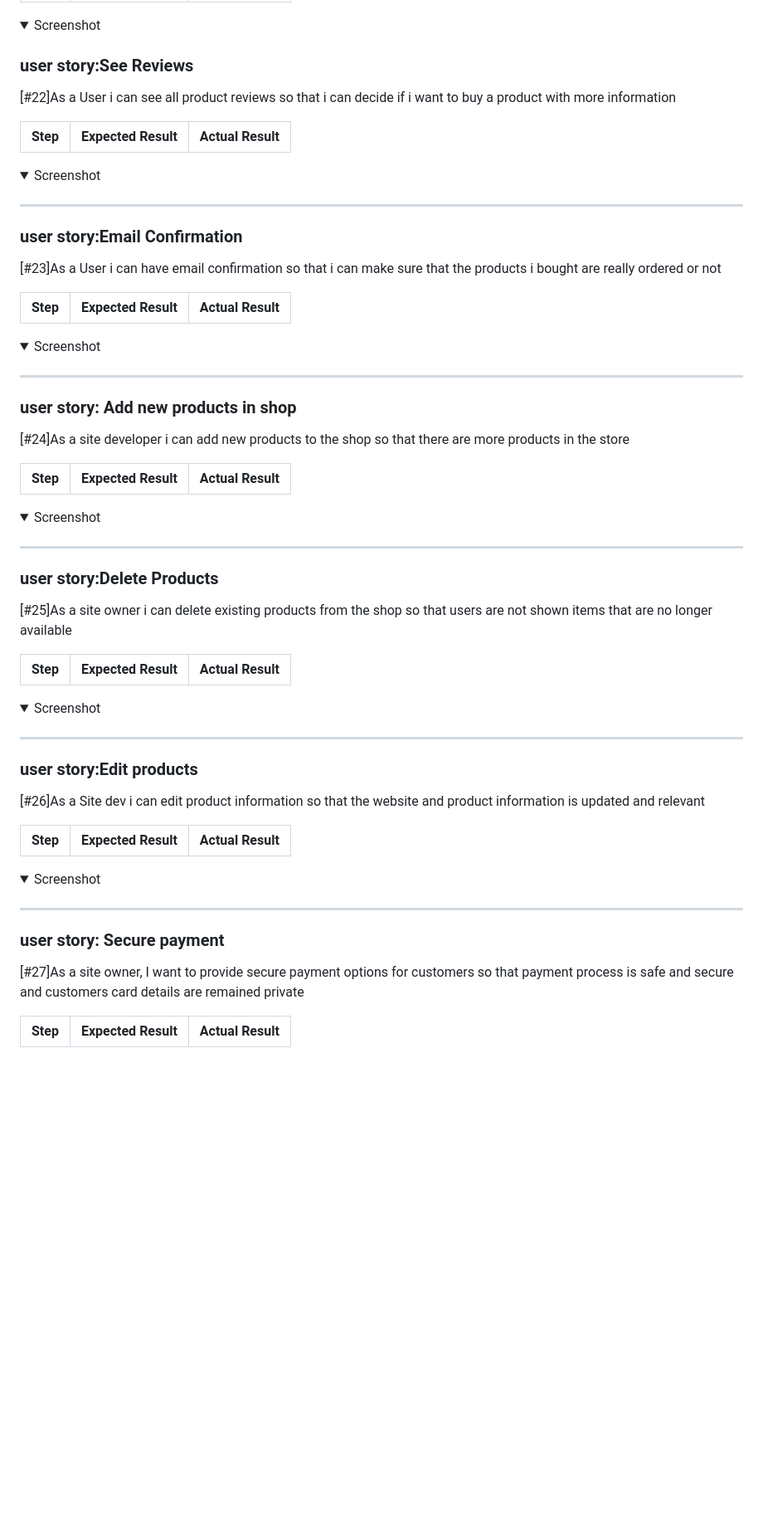
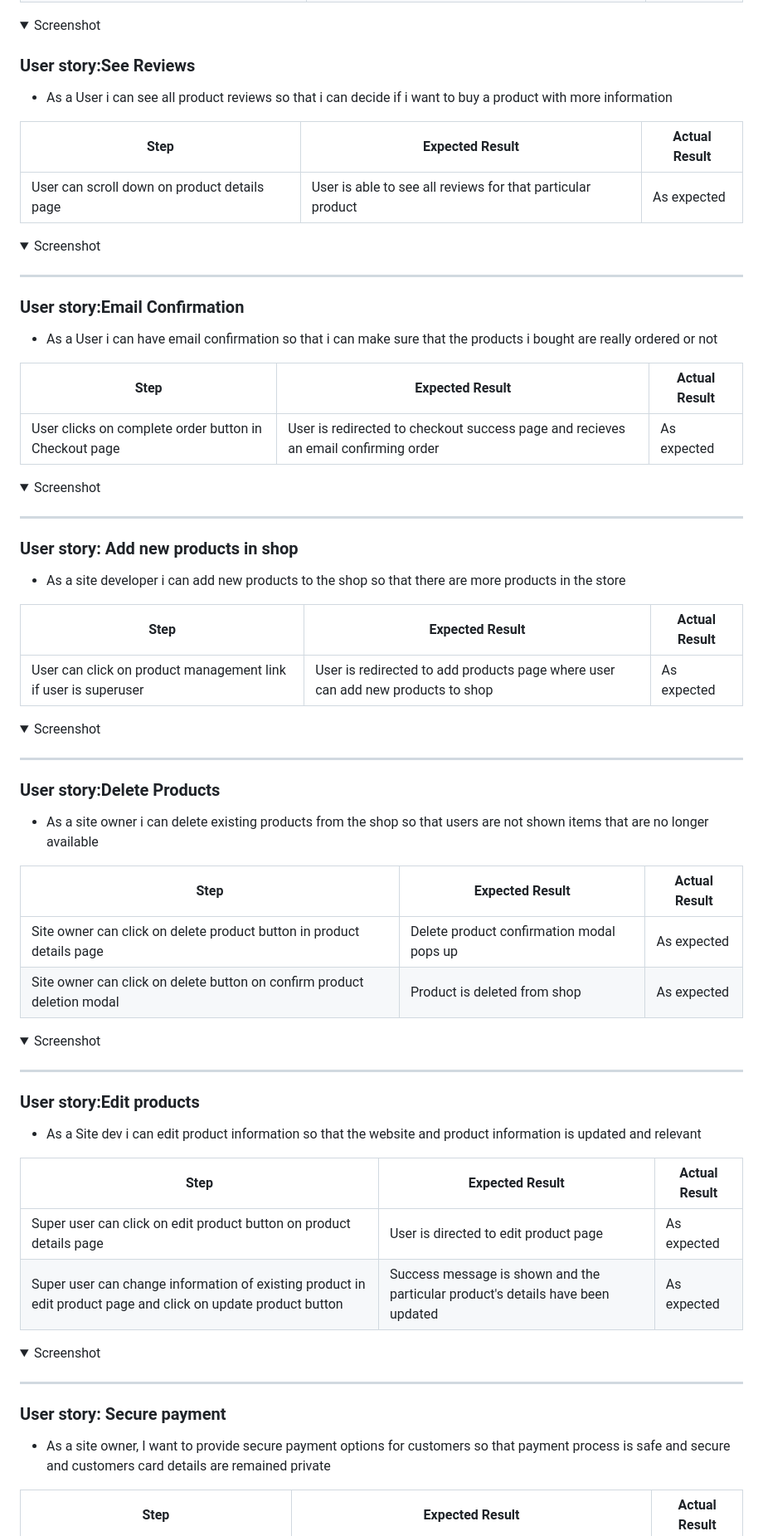
Before and after one commit to SooryaGeorge7/Dental_Decor, a Markdown page: TESTING.md, the part around the change printed below. Shown: that part at 83% size. Rendered like a GitHub page; folded sections open; blank space fills up the shorter version.

```diff
--- a/TESTING.md
+++ b/TESTING.md
@@ -342,11 +340,13 @@ User can click on "X" button for products in wishlist | remove modal pops up for
 
 </details>
 
-### user story:See Reviews
-[#22]As a User i can see all product reviews so that i can decide if i want to buy a product with more information
+### User story:See Reviews
+* As a User i can see all product reviews so that i can decide if i want to buy a product with more information
 
 **Step** | **Expected Result** | **Actual Result**
 ------------ | ------------ | ------------ |
+User can scroll down on product details page | User is able to see all reviews for that particular product | As expected
+
 
 <details><summary>Screenshot</summary>
 
@@ -354,11 +354,12 @@ User can click on "X" button for products in wishlist | remove modal pops up for
 
 ***
 
-### user story:Email Confirmation
-[#23]As a User i can have email confirmation so that i can make sure that the products i bought are really ordered or not
+### User story:Email Confirmation
+* As a User i can have email confirmation so that i can make sure that the products i bought are really ordered or not
 
 **Step** | **Expected Result** | **Actual Result**
 ------------ | ------------ | ------------ |
+User clicks on complete order button in Checkout page | User is redirected to checkout success page and recieves an email confirming order | As expected
 
 <details><summary>Screenshot</summary>
 
@@ -366,11 +367,13 @@ User can click on "X" button for products in wishlist | remove modal pops up for
 
 ***
 
-### user story: Add new products in shop
-[#24]As a site developer i can add new products to the shop so that there are more products in the store
+### User story: Add new products in shop
+* As a site developer i can add new products to the shop so that there are more products in the store
 
 **Step** | **Expected Result** | **Actual Result**
 ------------ | ------------ | ------------ |
+User can click on product management link if user is superuser | User is redirected to add products page where user can add new products to shop | As expected
+
 
 <details><summary>Screenshot</summary>
 
@@ -378,11 +381,13 @@ User can click on "X" button for products in wishlist | remove modal pops up for
 
 ***
 
-### user story:Delete Products
-[#25]As a site owner i can delete existing products from the shop so that users are not shown items that are no longer available
+### User story:Delete Products
+* As a site owner i can delete existing products from the shop so that users are not shown items that are no longer available
 
 **Step** | **Expected Result** | **Actual Result**
 ------------ | ------------ | ------------ |
+Site owner can click on delete product button in product details page | Delete product confirmation modal pops up | As expected
+Site owner can click on delete button on confirm product deletion modal | Product is deleted from shop | As expected
 
 <details><summary>Screenshot</summary>
 
@@ -390,11 +395,14 @@ User can click on "X" button for products in wishlist | remove modal pops up for
 
 ***
 
-### user story:Edit products
-[#26]As a Site dev i can edit product information so that the website and product information is updated and relevant
+### User story:Edit products
+* As a Site dev i can edit product information so that the website and product information is updated and relevant
 
 **Step** | **Expected Result** | **Actual Result**
 ------------ | ------------ | ------------ |
+Super user can click on edit product button on product details page | User is directed to edit product page | As expected
+Super user can change information of existing product in edit product page and click on update product button| Success message is shown and the particular product's details have been updated | As expected
+
 
 <details><summary>Screenshot</summary>
 
@@ -402,8 +410,8 @@ User can click on "X" button for products in wishlist | remove modal pops up for
 
 ***
 
-### user story: Secure payment
-[#27]As a site owner, I want to provide secure payment options for customers so that payment process is safe and secure and customers card details are remained private
+### User story: Secure payment
+* As a site owner, I want to provide secure payment options for customers so that payment process is safe and secure and customers card details are remained private
 
 **Step** | **Expected Result** | **Actual Result**
 ------------ | ------------ | ------------ |
```
Also changed, not shown: other parts of TESTING.md (+67 -100 lines).
